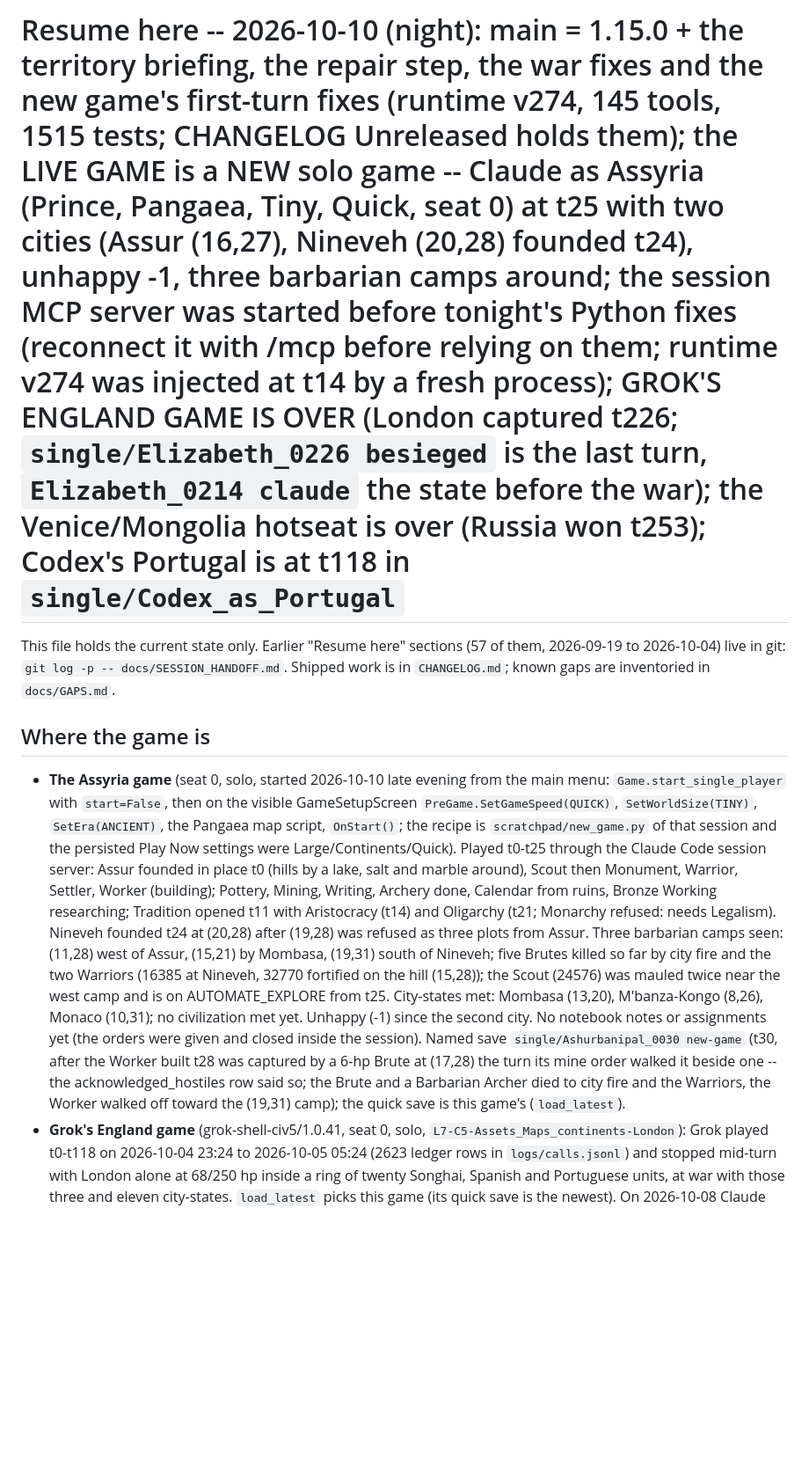
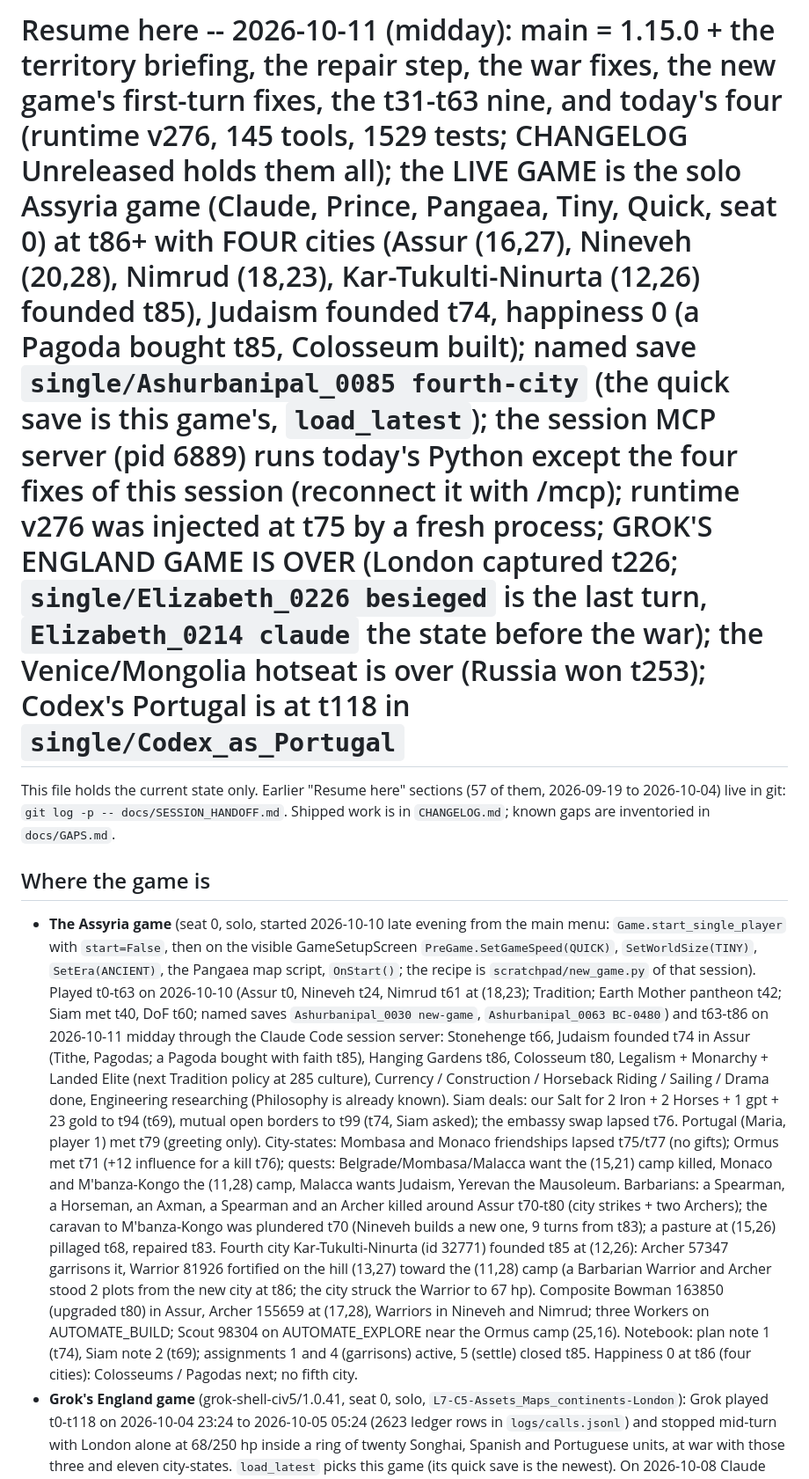
Before and after one commit to ty-meador/civ-v-linux-mcp, a Markdown page: docs/SESSION_HANDOFF.md, the part around one of its changes. Shown at 88% size. Rendered like a GitHub page; blank space fills up the shorter version.

Commit message:
SESSION_HANDOFF: the Assyria game at t86 (four cities, Judaism, the t64-t86 reads), today's four fixes and the engine facts found (a civilian stacked with a civilian cannot skip; set_production replaces the queue; the Prophet founds through MISSION_FOUND_RELIGION then found_religion)
Co-Authored-By: Claude Fable 5.1 <noreply@anthropic.com>

```diff
--- a/docs/SESSION_HANDOFF.md
+++ b/docs/SESSION_HANDOFF.md
@@ -1,4 +1,4 @@
-# Resume here -- 2026-10-10 (night): main = 1.15.0 + the territory briefing, the repair step, the war fixes and the new game's first-turn fixes (runtime v274, 145 tools, 1515 tests; CHANGELOG Unreleased holds them); the LIVE GAME is a NEW solo game -- Claude as Assyria (Prince, Pangaea, Tiny, Quick, seat 0) at t25 with two cities (Assur (16,27), Nineveh (20,28) founded t24), unhappy -1, three barbarian camps around; the session MCP server was started before tonight's Python fixes (reconnect it with /mcp before relying on them; runtime v274 was injected at t14 by a fresh process); GROK'S ENGLAND GAME IS OVER (London captured t226; `single/Elizabeth_0226 besieged` is the last turn, `Elizabeth_0214 claude` the state before the war); the Venice/Mongolia hotseat is over (Russia won t253); Codex's Portugal is at t118 in `single/Codex_as_Portugal`
+# Resume here -- 2026-10-11 (midday): main = 1.15.0 + the territory briefing, the repair step, the war fixes, the new game's first-turn fixes, the t31-t63 nine, and today's four (runtime v276, 145 tools, 1529 tests; CHANGELOG Unreleased holds them all); the LIVE GAME is the solo Assyria game (Claude, Prince, Pangaea, Tiny, Quick, seat 0) at t86+ with FOUR cities (Assur (16,27), Nineveh (20,28), Nimrud (18,23), Kar-Tukulti-Ninurta (12,26) founded t85), Judaism founded t74, happiness 0 (a Pagoda bought t85, Colosseum built); named save `single/Ashurbanipal_0085 fourth-city` (the quick save is this game's, `load_latest`); the session MCP server (pid 6889) runs today's Python except the four fixes of this session (reconnect it with /mcp); runtime v276 was injected at t75 by a fresh process; GROK'S ENGLAND GAME IS OVER (London captured t226; `single/Elizabeth_0226 besieged` is the last turn, `Elizabeth_0214 claude` the state before the war); the Venice/Mongolia hotseat is over (Russia won t253); Codex's Portugal is at t118 in `single/Codex_as_Portugal`
 
 This file holds the current state only. Earlier "Resume here" sections (57 of them, 2026-09-19 to 2026-10-04)
 live in git: `git log -p -- docs/SESSION_HANDOFF.md`. Shipped work is in `CHANGELOG.md`; known gaps are
@@ -8,17 +8,26 @@ inventoried in `docs/GAPS.md`.
 
 - **The Assyria game** (seat 0, solo, started 2026-10-10 late evening from the main menu: `Game.start_single_player`
   with `start=False`, then on the visible GameSetupScreen `PreGame.SetGameSpeed(QUICK)`, `SetWorldSize(TINY)`,
-  `SetEra(ANCIENT)`, the Pangaea map script, `OnStart()`; the recipe is `scratchpad/new_game.py` of that session and
-  the persisted Play Now settings were Large/Continents/Quick). Played t0-t25 through the Claude Code session
-  server: Assur founded in place t0 (hills by a lake, salt and marble around), Scout then Monument, Warrior, Settler,
-  Worker (building); Pottery, Mining, Writing, Archery done, Calendar from ruins, Bronze Working researching;
-  Tradition opened t11 with Aristocracy (t14) and Oligarchy (t21; Monarchy refused: needs Legalism). Nineveh founded
-  t24 at (20,28) after (19,28) was refused as three plots from Assur. Three barbarian camps seen: (11,28) west of
-  Assur, (15,21) by Mombasa, (19,31) south of Nineveh; five Brutes killed so far by city fire and the two Warriors
-  (16385 at Nineveh, 32770 fortified on the hill (15,28)); the Scout (24576) was mauled twice near the west camp and
-  is on AUTOMATE_EXPLORE from t25. City-states met: Mombasa (13,20), M'banza-Kongo (8,26), Monaco (10,31); no
-  civilization met yet. Unhappy (-1) since the second city. No notebook notes or assignments yet (the orders were
-  given and closed inside the session). Named save `single/Ashurbanipal_0030 new-game` (t30, after the Worker built t28 was captured by a 6-hp Brute at (17,28) the turn its mine order walked it beside one -- the acknowledged_hostiles row said so; the Brute and a Barbarian Archer died to city fire and the Warriors, the Worker walked off toward the (19,31) camp); the quick save is this game's (`load_latest`).
+  `SetEra(ANCIENT)`, the Pangaea map script, `OnStart()`; the recipe is `scratchpad/new_game.py` of that session).
+  Played t0-t63 on 2026-10-10 (Assur t0, Nineveh t24, Nimrud t61 at (18,23); Tradition; Earth Mother pantheon t42;
+  Siam met t40, DoF t60; named saves `Ashurbanipal_0030 new-game`, `Ashurbanipal_0063 BC-0480`) and t63-t86 on
+  2026-10-11 midday through the Claude Code session server: Stonehenge t66, Judaism founded t74 in Assur (Tithe,
+  Pagodas; a Pagoda bought with faith t85), Hanging Gardens t86, Colosseum t80, Legalism + Monarchy + Landed Elite
+  (next Tradition policy at 285 culture), Currency / Construction / Horseback Riding / Sailing / Drama done,
+  Engineering researching (Philosophy is already known). Siam deals: our Salt for 2 Iron + 2 Horses + 1 gpt + 23 gold
+  to t94 (t69), mutual open borders to t99 (t74, Siam asked); the embassy swap lapsed t76. Portugal (Maria, player 1)
+  met t79 (greeting only). City-states: Mombasa and Monaco friendships lapsed t75/t77 (no gifts); Ormus met t71
+  (+12 influence for a kill t76); quests: Belgrade/Mombasa/Malacca want the (15,21) camp killed, Monaco and
+  M'banza-Kongo the (11,28) camp, Malacca wants Judaism, Yerevan the Mausoleum. Barbarians: a Spearman, a Horseman,
+  an Axman, a Spearman and an Archer killed around Assur t70-t80 (city strikes + two Archers); the caravan to
+  M'banza-Kongo was plundered t70 (Nineveh builds a new one, 9 turns from t83); a pasture at (15,26) pillaged t68,
+  repaired t83. Fourth city Kar-Tukulti-Ninurta (id 32771) founded t85 at (12,26): Archer 57347 garrisons it,
+  Warrior 81926 fortified on the hill (13,27) toward the (11,28) camp (a Barbarian Warrior and Archer stood 2 plots
+  from the new city at t86; the city struck the Warrior to 67 hp). Composite Bowman 163850 (upgraded t80) in Assur,
+  Archer 155659 at (17,28), Warriors in Nineveh and Nimrud; three Workers on AUTOMATE_BUILD; Scout 98304 on
+  AUTOMATE_EXPLORE near the Ormus camp (25,16). Notebook: plan note 1 (t74), Siam note 2 (t69); assignments 1 and 4
+  (garrisons) active, 5 (settle) closed t85. Happiness 0 at t86 (four cities): Colosseums / Pagodas next; no fifth
+  city.
 - **Grok's England game** (grok-shell-civ5/1.0.41, seat 0, solo, `L7-C5-Assets_Maps_continents-London`): Grok
   played t0-t118 on 2026-10-04 23:24 to 2026-10-05 05:24 (2623 ledger rows in `logs/calls.jsonl`) and stopped
   mid-turn with London alone at 68/250 hp inside a ring of twenty Songhai, Spanish and Portuguese units, at war
```
Also changed, not shown: other parts of docs/SESSION_HANDOFF.md (+12 -6 lines).
